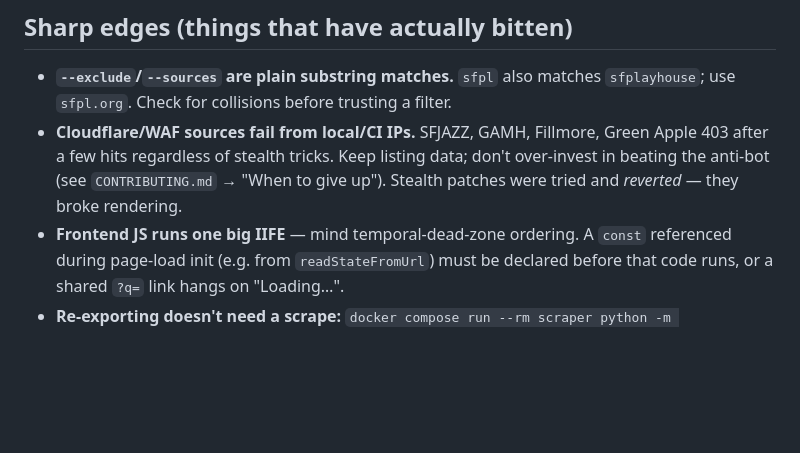
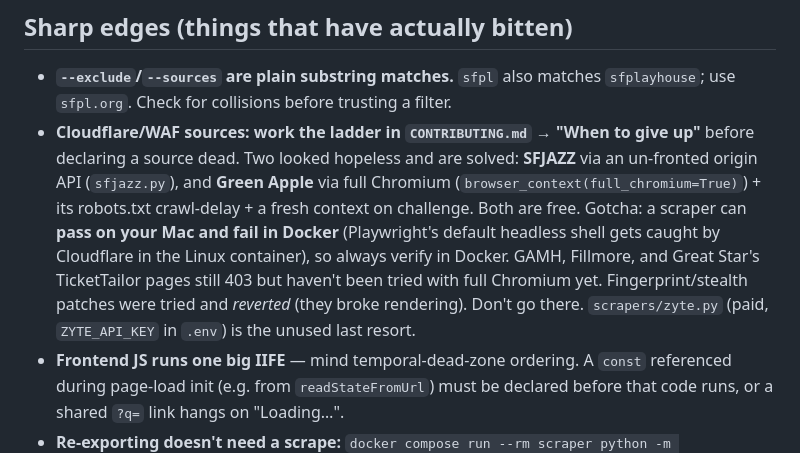
Before and after one commit to TheAdityaKedia/agora, a Markdown page: CLAUDE.md, the part around the change. Rendered like a GitHub page; blank space fills up the shorter version.

```diff
--- a/CLAUDE.md
+++ b/CLAUDE.md
@@ -75,11 +75,17 @@ Pipeline: `sources.txt → scrapers (concurrent) → Postgres → classify (cach
 
 - **`--exclude`/`--sources` are plain substring matches.** `sfpl` also matches
   `sfplayhouse`; use `sfpl.org`. Check for collisions before trusting a filter.
-- **Cloudflare/WAF sources fail from local/CI IPs.** SFJAZZ, GAMH, Fillmore,
-  Green Apple 403 after a few hits regardless of stealth tricks. Keep listing
-  data; don't over-invest in beating the anti-bot (see `CONTRIBUTING.md` →
-  "When to give up"). Stealth patches were tried and *reverted* — they broke
-  rendering.
+- **Cloudflare/WAF sources: work the ladder in `CONTRIBUTING.md` → "When to
+  give up"** before declaring a source dead. Two looked hopeless and are solved:
+  **SFJAZZ** via an un-fronted origin API (`sfjazz.py`), and **Green Apple** via
+  full Chromium (`browser_context(full_chromium=True)`) + its robots.txt
+  crawl-delay + a fresh context on challenge. Both are free. Gotcha: a scraper
+  can **pass on your Mac and fail in Docker** (Playwright's default headless
+  shell gets caught by Cloudflare in the Linux container), so always verify in
+  Docker. GAMH, Fillmore, and Great Star's TicketTailor pages still 403 but
+  haven't been tried with full Chromium yet. Fingerprint/stealth patches were
+  tried and *reverted* (they broke rendering). Don't go there.
+  `scrapers/zyte.py` (paid, `ZYTE_API_KEY` in `.env`) is the unused last resort.
 - **Frontend JS runs one big IIFE** — mind temporal-dead-zone ordering. A `const`
   referenced during page-load init (e.g. from `readStateFromUrl`) must be
   declared before that code runs, or a shared `?q=` link hangs on "Loading…".
```
Also changed, not shown: CONTRIBUTING.md (+93 -6 lines).
